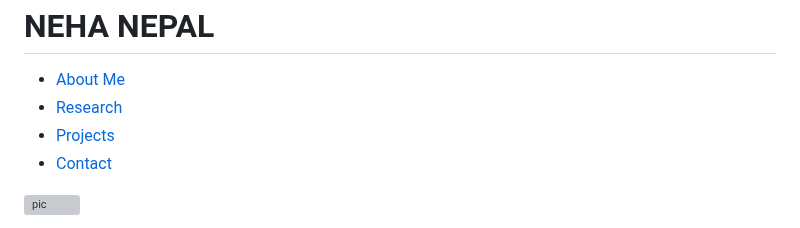
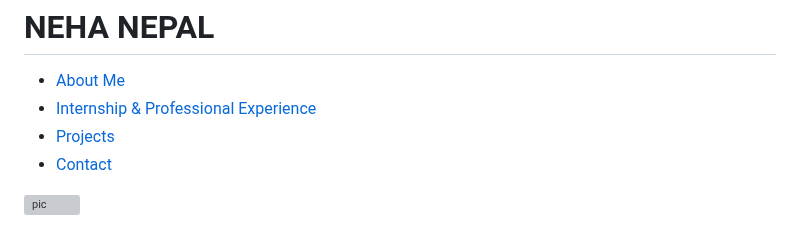
Before and after one commit to nehanepal/github.io, a Markdown page: README.md, the part around the change. GitHub-like rendering; grey boxes are pictures that could not be loaded.

```diff
--- a/README.md
+++ b/README.md
@@ -35,7 +35,7 @@
     <h1 style="font-size: 4rem; color: #003459;">NEHA NEPAL</h1>
       <ul>
         <li><a href="#about">About Me</a></li>
-        <li><a href= "#research">Research</a></li>
+        <li><a href= "#research">Internship & Professional Experience</a></li>
         <li><a href="#projects">Projects</a></li>
         <li><a href="#contact">Contact</a></li>
       </ul>
```
